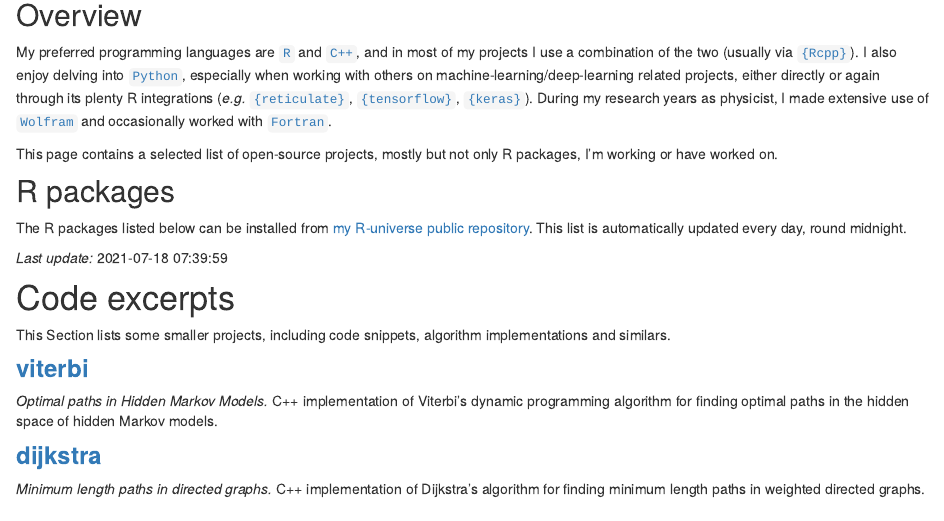
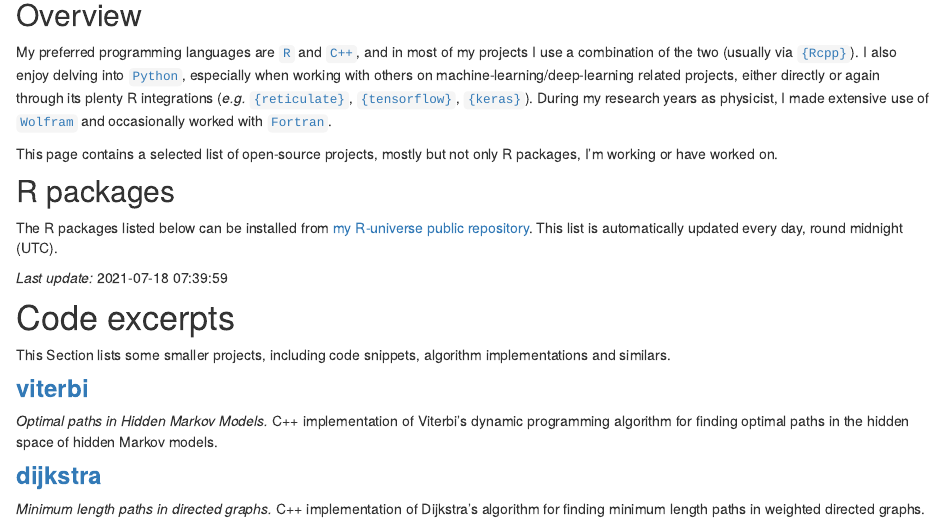
Before and after one commit to vgherard/vgherard.github.io, an R Markdown document (code.Rmd): the page in a window 1100 px wide, from 170 px down. Rendered offline with R 4.5, knitr and Pandoc, with nearby package versions; drawn as R Markdown's standard HTML page in place of the format the file asks for; some code elsewhere in the file could not run offline.

Commit message:
Specify UTC time for automatic update

```diff
--- a/code.Rmd
+++ b/code.Rmd
@@ -18,7 +18,7 @@ This page contains a selected list of open-source projects, mostly but not only
 
 ## R packages
 
-The R packages listed below can be installed from [my R-universe public repository](https://vgherard.r-universe.dev/). This list is automatically updated every day, round midnight.
+The R packages listed below can be installed from [my R-universe public repository](https://vgherard.r-universe.dev/). This list is automatically updated every day, round midnight (UTC).
 
 *Last update:* `r Sys.time()`
 
```
Also changed, not shown: docs/search.json, 4 other files.
